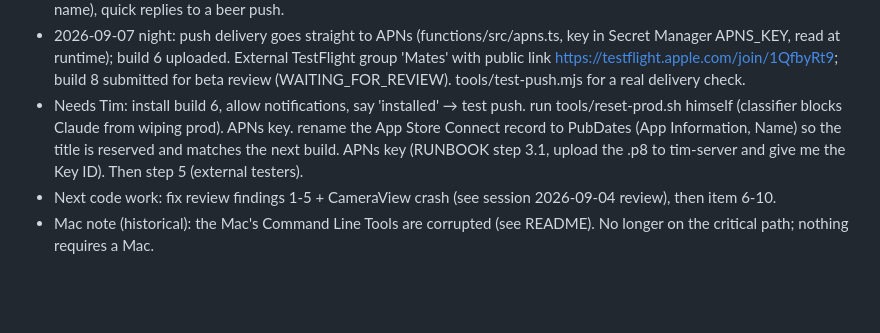
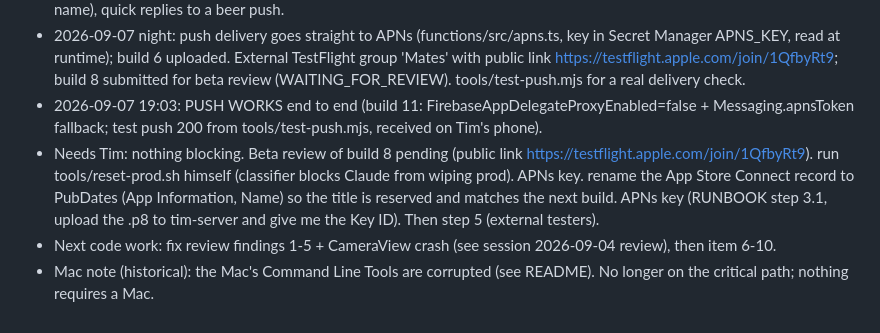
Before and after one commit to jansentim1/beerwithfriends, a Markdown page: STATE.md, the part around the change. Drawn GitHub-style; blank space fills up the shorter version.

Commit message:
docs: push verified on device (build 11)
Co-Authored-By: Claude Fable 5.1 <noreply@anthropic.com>
Claude-Session: https://claude.ai/code/session_01TUXZvmqE2yT7Gxh9pV3Toe

```diff
--- a/STATE.md
+++ b/STATE.md
@@ -12,6 +12,7 @@
 - 2026-09-07 late: finish review (Fable) → fix round (3 Opus workers) → verdict ship; DESIGN.md written. QR add-a-mate (QRMateView, pubdates://add/<u>, sticky AppState inbox). Build 4 uploaded. tools/reset-prod.sh for Tim to wipe prod data.
 - 2026-09-07 eve: photos failed in prod (functions SA lacks iam.serviceAccounts.signBlob; VM SA cannot grant it). Fixed by delivering photo bytes in the callable (no signed URL). Build 5 shipped. Backlog from Tim: location on a beer (opt-in place name), quick replies to a beer push.
 - 2026-09-07 night: push delivery goes straight to APNs (functions/src/apns.ts, key in Secret Manager APNS_KEY, read at runtime); build 6 uploaded. External TestFlight group 'Mates' with public link https://testflight.apple.com/join/1QfbyRt9; build 8 submitted for beta review (WAITING_FOR_REVIEW). tools/test-push.mjs for a real delivery check.
-- Needs Tim: install build 6, allow notifications, say 'installed' → test push. run tools/reset-prod.sh himself (classifier blocks Claude from wiping prod). APNs key. rename the App Store Connect record to PubDates (App Information, Name) so the title is reserved and matches the next build. APNs key (RUNBOOK step 3.1, upload the .p8 to tim-server and give me the Key ID). Then step 5 (external testers).
+- 2026-09-07 19:03: PUSH WORKS end to end (build 11: FirebaseAppDelegateProxyEnabled=false + Messaging.apnsToken fallback; test push 200 from tools/test-push.mjs, received on Tim's phone).
+- Needs Tim: nothing blocking. Beta review of build 8 pending (public link https://testflight.apple.com/join/1QfbyRt9). run tools/reset-prod.sh himself (classifier blocks Claude from wiping prod). APNs key. rename the App Store Connect record to PubDates (App Information, Name) so the title is reserved and matches the next build. APNs key (RUNBOOK step 3.1, upload the .p8 to tim-server and give me the Key ID). Then step 5 (external testers).
 - Next code work: fix review findings 1-5 + CameraView crash (see session 2026-09-04 review), then item 6-10.
 - Mac note (historical): the Mac's Command Line Tools are corrupted (see README). No longer on the critical path; nothing requires a Mac.
```
